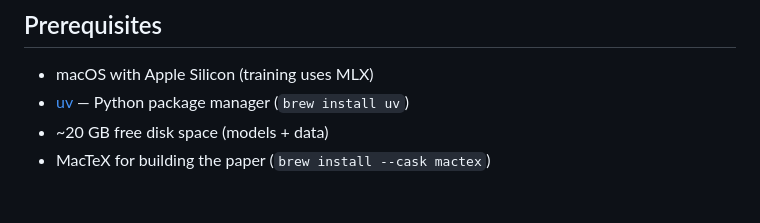
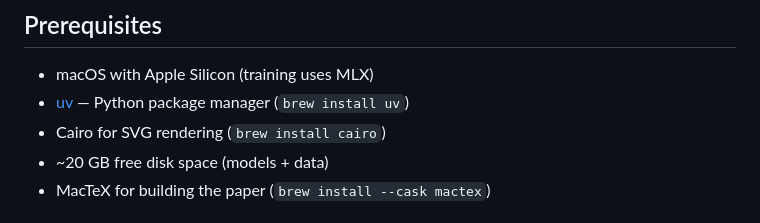
Before and after one commit to yauheniya-adesso/icongenai, a Markdown page: README.md, the part around the change. Rendered like a GitHub page.

Commit message:
docs: Add instructions on how to install Cairo SVG

```diff
--- a/README.md
+++ b/README.md
@@ -6,6 +6,7 @@ Fine-tuning a general-purpose LLM for text-to-SVG icon generation via QLoRA on t
 
 - macOS with Apple Silicon (training uses MLX)
 - [uv](https://docs.astral.sh/uv/) — Python package manager (`brew install uv`)
+- Cairo for SVG rendering (`brew install cairo`)
 - ~20 GB free disk space (models + data)
 - MacTeX for building the paper (`brew install --cask mactex`)
 
```
